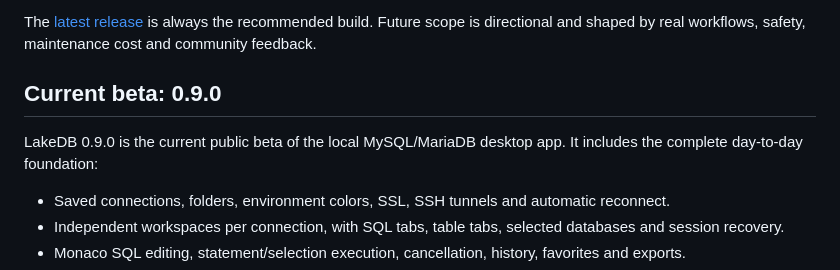
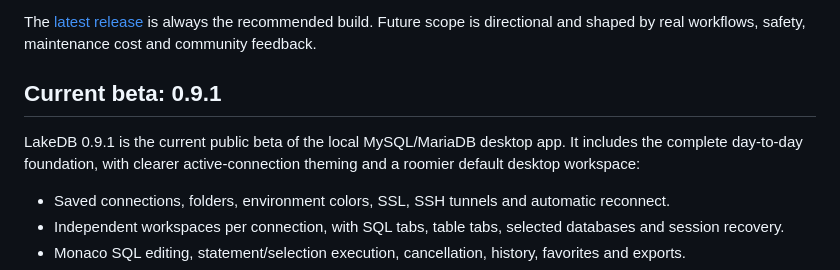
Before and after one commit to DavLagoHern/LakeDB, a Markdown page: ROADMAP.md, the part around the change. Drawn GitHub-style.

```diff
--- a/ROADMAP.md
+++ b/ROADMAP.md
@@ -6,9 +6,9 @@ LakeDB is close to its 1.0 foundation. The roadmap now focuses on three things:
 
 The [latest release](https://github.com/DavLagoHern/LakeDB/releases/latest) is always the recommended build. Future scope is directional and shaped by real workflows, safety, maintenance cost and community feedback.
 
-## Current beta: 0.9.0
+## Current beta: 0.9.1
 
-LakeDB 0.9.0 is the current public beta of the local MySQL/MariaDB desktop app. It includes the complete day-to-day foundation:
+LakeDB 0.9.1 is the current public beta of the local MySQL/MariaDB desktop app. It includes the complete day-to-day foundation, with clearer active-connection theming and a roomier default desktop workspace:
 
 - Saved connections, folders, environment colors, SSL, SSH tunnels and automatic reconnect.
 - Independent workspaces per connection, with SQL tabs, table tabs, selected databases and session recovery.
```
Also changed, not shown: README.md (+8 -8 lines).
